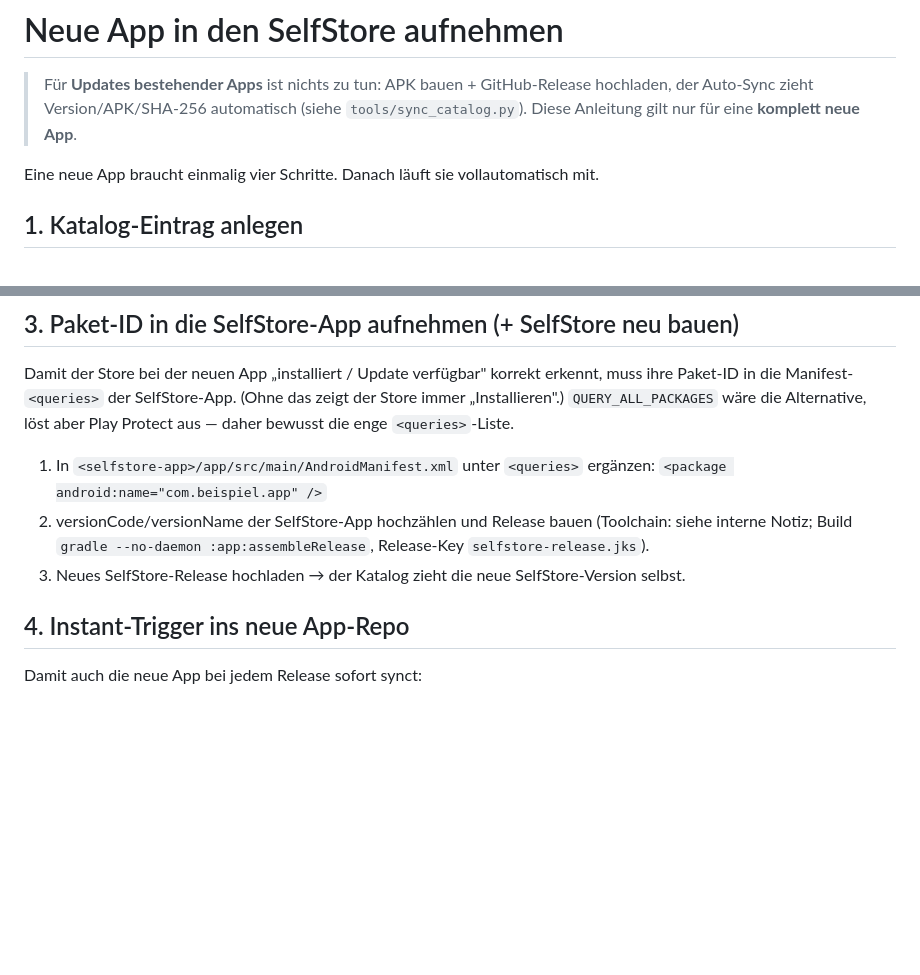
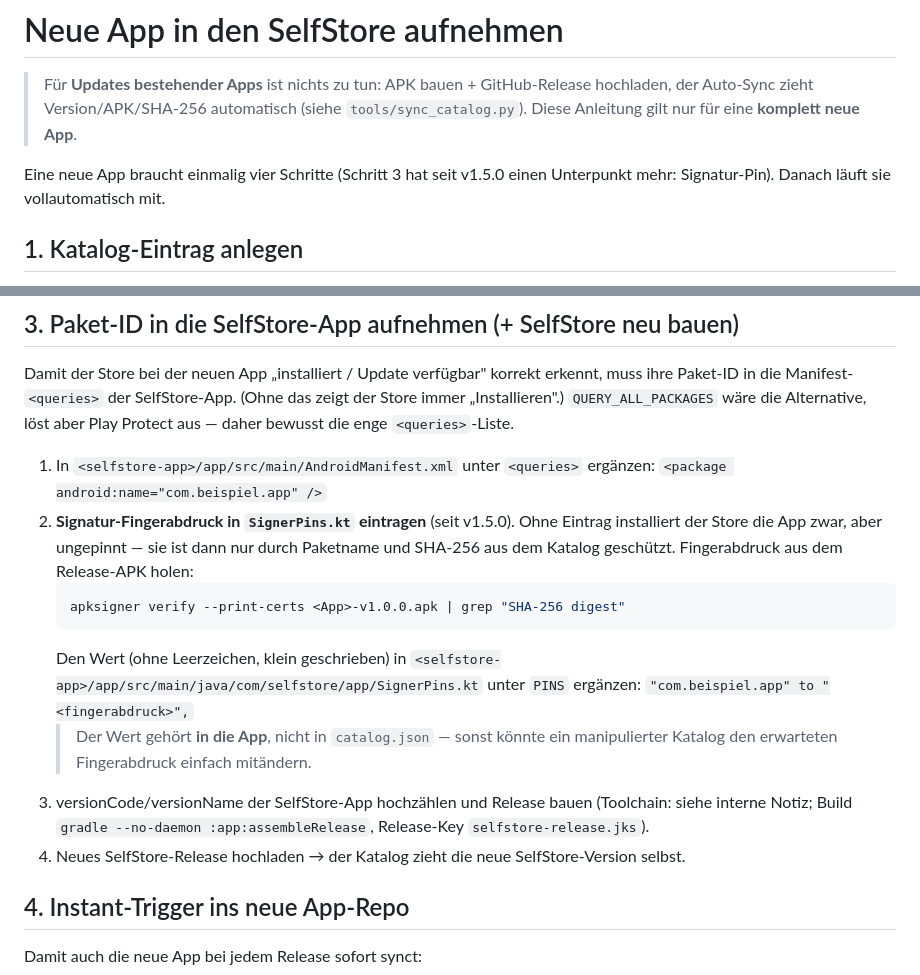
Before and after one commit to s3lfcod3r/selfstore, a Markdown page: docs/NEUE-APP.md, 2 parts joined by grey strips. GitHub-like rendering; blank space fills up the shorter version.

Commit message:
docs: neue App braucht jetzt auch einen Signatur-Pin in SignerPins.kt

````diff
--- a/docs/NEUE-APP.md
+++ b/docs/NEUE-APP.md
@@ -4,7 +4,7 @@
 > hochladen, der Auto-Sync zieht Version/APK/SHA-256 automatisch (siehe
 > `tools/sync_catalog.py`). Diese Anleitung gilt nur für eine **komplett neue App**.
 
-Eine neue App braucht einmalig vier Schritte. Danach läuft sie vollautomatisch mit.
+Eine neue App braucht einmalig vier Schritte (Schritt 3 hat seit v1.5.0 einen Unterpunkt mehr: Signatur-Pin). Danach läuft sie vollautomatisch mit.
 
 ## 1. Katalog-Eintrag anlegen
 
@@ -57,10 +57,21 @@ aus — daher bewusst die enge `<queries>`-Liste.
 
 1. In `<selfstore-app>/app/src/main/AndroidManifest.xml` unter `<queries>` ergänzen:
    `<package android:name="com.beispiel.app" />`
-2. versionCode/versionName der SelfStore-App hochzählen und Release bauen (Toolchain:
+2. **Signatur-Fingerabdruck in `SignerPins.kt` eintragen** (seit v1.5.0). Ohne Eintrag
+   installiert der Store die App zwar, aber ungepinnt — sie ist dann nur durch Paketname
+   und SHA-256 aus dem Katalog geschützt. Fingerabdruck aus dem Release-APK holen:
+   ```bash
+   apksigner verify --print-certs <App>-v1.0.0.apk | grep "SHA-256 digest"
+   ```
+   Den Wert (ohne Leerzeichen, klein geschrieben) in
+   `<selfstore-app>/app/src/main/java/com/selfstore/app/SignerPins.kt` unter `PINS`
+   ergänzen: `"com.beispiel.app" to "<fingerabdruck>",`
+   > Der Wert gehört **in die App**, nicht in `catalog.json` — sonst könnte ein
+   > manipulierter Katalog den erwarteten Fingerabdruck einfach mitändern.
+3. versionCode/versionName der SelfStore-App hochzählen und Release bauen (Toolchain:
    siehe interne Notiz; Build `gradle --no-daemon :app:assembleRelease`, Release-Key
    `selfstore-release.jks`).
-3. Neues SelfStore-Release hochladen → der Katalog zieht die neue SelfStore-Version selbst.
+4. Neues SelfStore-Release hochladen → der Katalog zieht die neue SelfStore-Version selbst.
 
 ## 4. Instant-Trigger ins neue App-Repo
 
````
